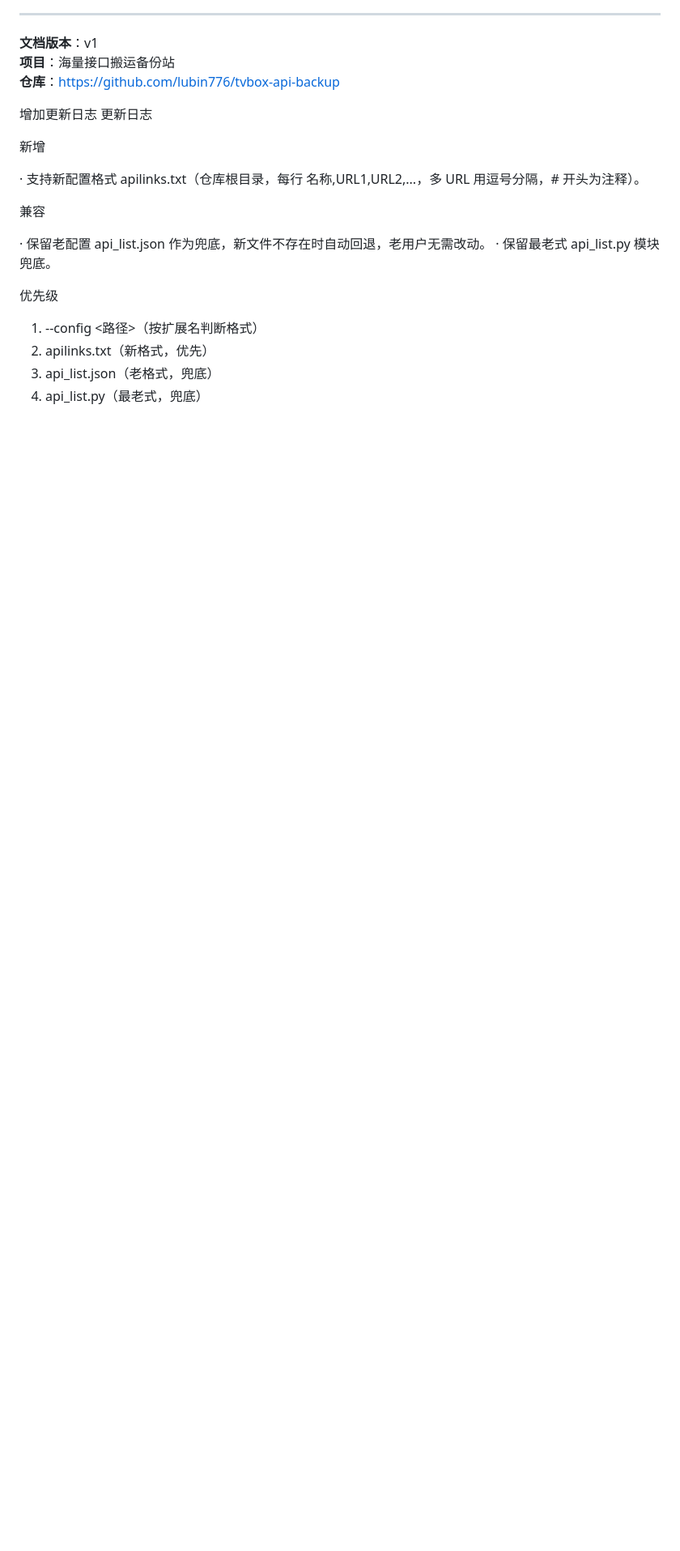
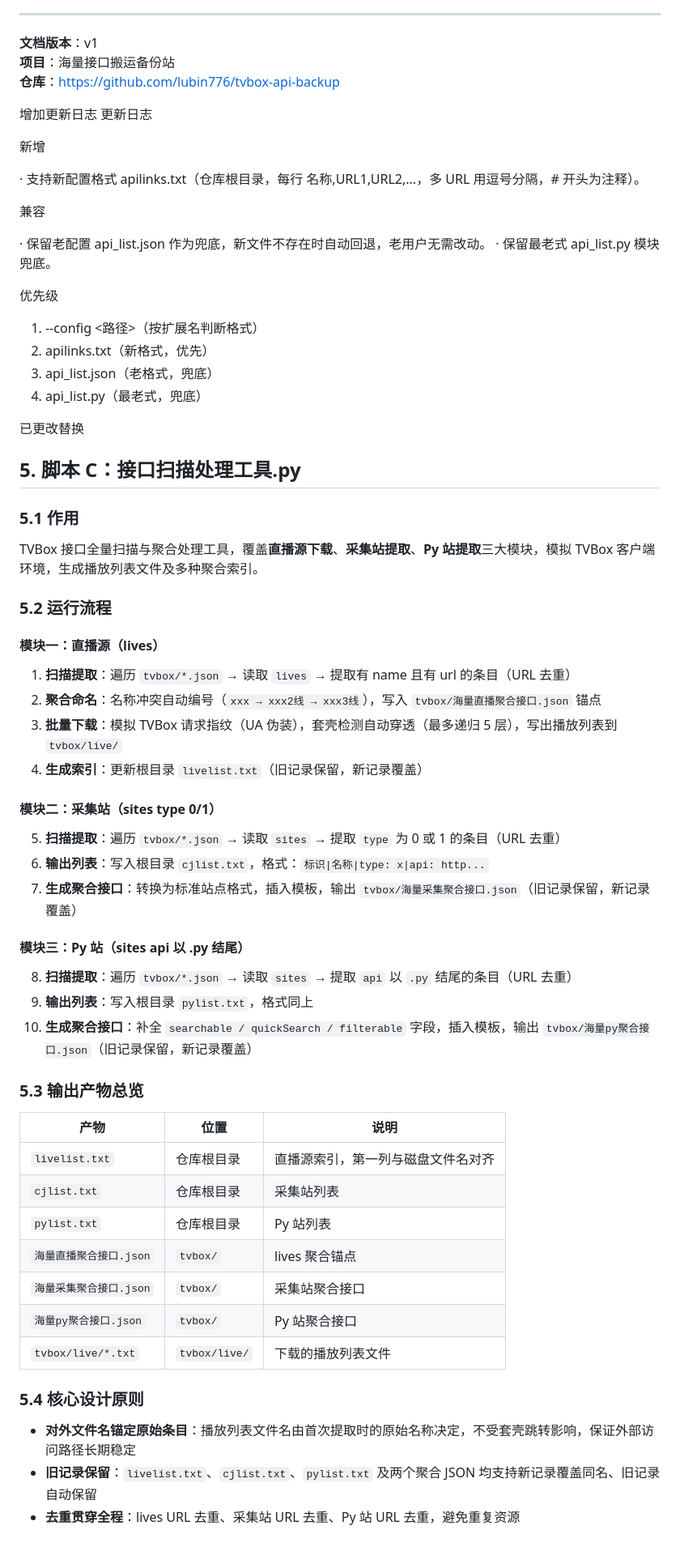
Before and after one commit to AokiFish/tvbox-api-backup, a Markdown page: 项目说明.md, the part around the change. Shown at 81% size. GitHub-like rendering; blank space fills up the shorter version.

Commit message:
更新 项目说明.md

```diff
--- a/项目说明.md
+++ b/项目说明.md
@@ -316,3 +316,51 @@ ls ry/ tvbox/ tvbox/live/ list.txt SUMMARY.txt livelist.txt
 2. apilinks.txt（新格式，优先）
 3. api_list.json（老格式，兜底）
 4. api_list.py（最老式，兜底）
+
+
+已更改替换
+
+## 5. 脚本 C：接口扫描处理工具.py
+
+### 5.1 作用
+
+TVBox 接口全量扫描与聚合处理工具，覆盖**直播源下载**、**采集站提取**、**Py 站提取**三大模块，模拟 TVBox 客户端环境，生成播放列表文件及多种聚合索引。
+
+### 5.2 运行流程
+
+#### 模块一：直播源（lives）
+
+1. **扫描提取**：遍历 `tvbox/*.json` → 读取 `lives` → 提取有 name 且有 url 的条目（URL 去重）
+2. **聚合命名**：名称冲突自动编号（`xxx → xxx2线 → xxx3线`），写入 `tvbox/海量直播聚合接口.json` 锚点
+3. **批量下载**：模拟 TVBox 请求指纹（UA 伪装），套壳检测自动穿透（最多递归 5 层），写出播放列表到 `tvbox/live/`
+4. **生成索引**：更新根目录 `livelist.txt`（旧记录保留，新记录覆盖）
+
+#### 模块二：采集站（sites type 0/1）
+
+5. **扫描提取**：遍历 `tvbox/*.json` → 读取 `sites` → 提取 `type` 为 0 或 1 的条目（URL 去重）
+6. **输出列表**：写入根目录 `cjlist.txt`，格式：`标识|名称|type: x|api: http...`
+7. **生成聚合接口**：转换为标准站点格式，插入模板，输出 `tvbox/海量采集聚合接口.json`（旧记录保留，新记录覆盖）
+
+#### 模块三：Py 站（sites api 以 .py 结尾）
+
+8. **扫描提取**：遍历 `tvbox/*.json` → 读取 `sites` → 提取 `api` 以 `.py` 结尾的条目（URL 去重）
+9. **输出列表**：写入根目录 `pylist.txt`，格式同上
+10. **生成聚合接口**：补全 `searchable / quickSearch / filterable` 字段，插入模板，输出 `tvbox/海量py聚合接口.json`（旧记录保留，新记录覆盖）
+
+### 5.3 输出产物总览
+
+| 产物 | 位置 | 说明 |
+|------|------|------|
+| `livelist.txt` | 仓库根目录 | 直播源索引，第一列与磁盘文件名对齐 |
+| `cjlist.txt` | 仓库根目录 | 采集站列表 |
+| `pylist.txt` | 仓库根目录 | Py 站列表 |
+| `海量直播聚合接口.json` | `tvbox/` | lives 聚合锚点 |
+| `海量采集聚合接口.json` | `tvbox/` | 采集站聚合接口 |
+| `海量py聚合接口.json` | `tvbox/` | Py 站聚合接口 |
+| `tvbox/live/*.txt` | `tvbox/live/` | 下载的播放列表文件 |
+
+### 5.4 核心设计原则
+
+- **对外文件名锚定原始条目**：播放列表文件名由首次提取时的原始名称决定，不受套壳跳转影响，保证外部访问路径长期稳定
+- **旧记录保留**：`livelist.txt`、`cjlist.txt`、`pylist.txt` 及两个聚合 JSON 均支持新记录覆盖同名、旧记录自动保留
+- **去重贯穿全程**：lives URL 去重、采集站 URL 去重、Py 站 URL 去重，避免重复资源
```
